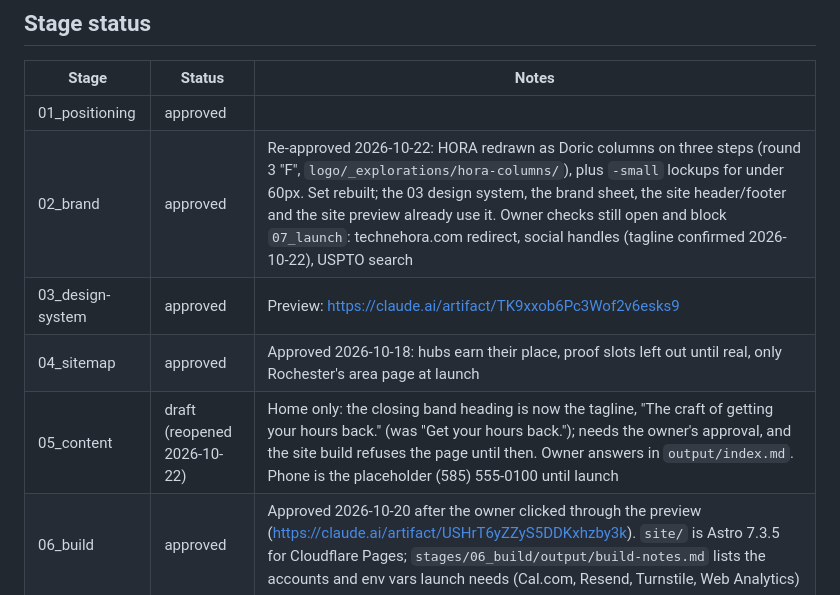
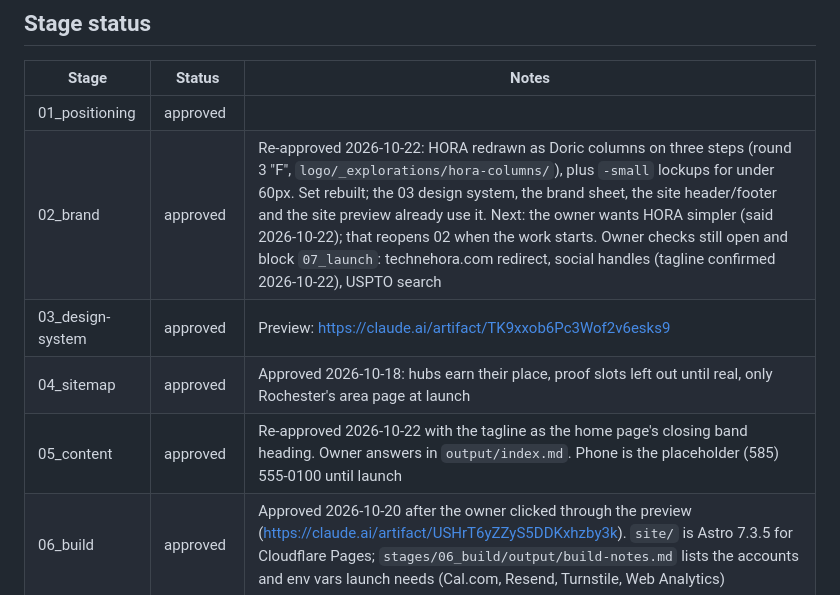
Before and after one commit to slimjim96/webredesigned-ai-automation, a Markdown page: HANDOFF.md, the part around the change. Rendered like a GitHub page.

Commit message:
Approve the home page with the tagline
Co-Authored-By: Claude Opus 5.5 <noreply@anthropic.com>

```diff
--- a/HANDOFF.md
+++ b/HANDOFF.md
@@ -6,10 +6,10 @@ Where the work stopped, so a fresh session can pick it up. Stage status always c
 | Stage | Status | Notes |
 |---|---|---|
 | 01_positioning | approved | |
-| 02_brand | approved | Re-approved 2026-10-22: HORA redrawn as Doric columns on three steps (round 3 "F", `logo/_explorations/hora-columns/`), plus `-small` lockups for under 60px. Set rebuilt; the 03 design system, the brand sheet, the site header/footer and the site preview already use it. Owner checks still open and block `07_launch`: technehora.com redirect, social handles (tagline confirmed 2026-10-22), USPTO search |
+| 02_brand | approved | Re-approved 2026-10-22: HORA redrawn as Doric columns on three steps (round 3 "F", `logo/_explorations/hora-columns/`), plus `-small` lockups for under 60px. Set rebuilt; the 03 design system, the brand sheet, the site header/footer and the site preview already use it. Next: the owner wants HORA simpler (said 2026-10-22); that reopens 02 when the work starts. Owner checks still open and block `07_launch`: technehora.com redirect, social handles (tagline confirmed 2026-10-22), USPTO search |
 | 03_design-system | approved | Preview: https://claude.ai/artifact/TK9xxob6Pc3Wof2v6esks9 |
 | 04_sitemap | approved | Approved 2026-10-18: hubs earn their place, proof slots left out until real, only Rochester's area page at launch |
-| 05_content | draft (reopened 2026-10-22) | Home only: the closing band heading is now the tagline, "The craft of getting your hours back." (was "Get your hours back."); needs the owner's approval, and the site build refuses the page until then. Owner answers in `output/index.md`. Phone is the placeholder (585) 555-0100 until launch |
+| 05_content | approved | Re-approved 2026-10-22 with the tagline as the home page's closing band heading. Owner answers in `output/index.md`. Phone is the placeholder (585) 555-0100 until launch |
 | 06_build | approved | Approved 2026-10-20 after the owner clicked through the preview (https://claude.ai/artifact/USHrT6yZZyS5DDKxhzby3k). `site/` is Astro 7.3.5 for Cloudflare Pages; `stages/06_build/output/build-notes.md` lists the accounts and env vars launch needs (Cal.com, Resend, Turnstile, Web Analytics) |
 | 07_launch | draft: checklist written | `stages/07_launch/output/launch-checklist.md`; next is the owner's accounts and blockers. Carries: the real phone number, `PRIVACY_UPDATED`, owner privacy review, CSP, Google Business Profile, 02's open owner checks |
 
```
Also changed, not shown: 2 other files.
